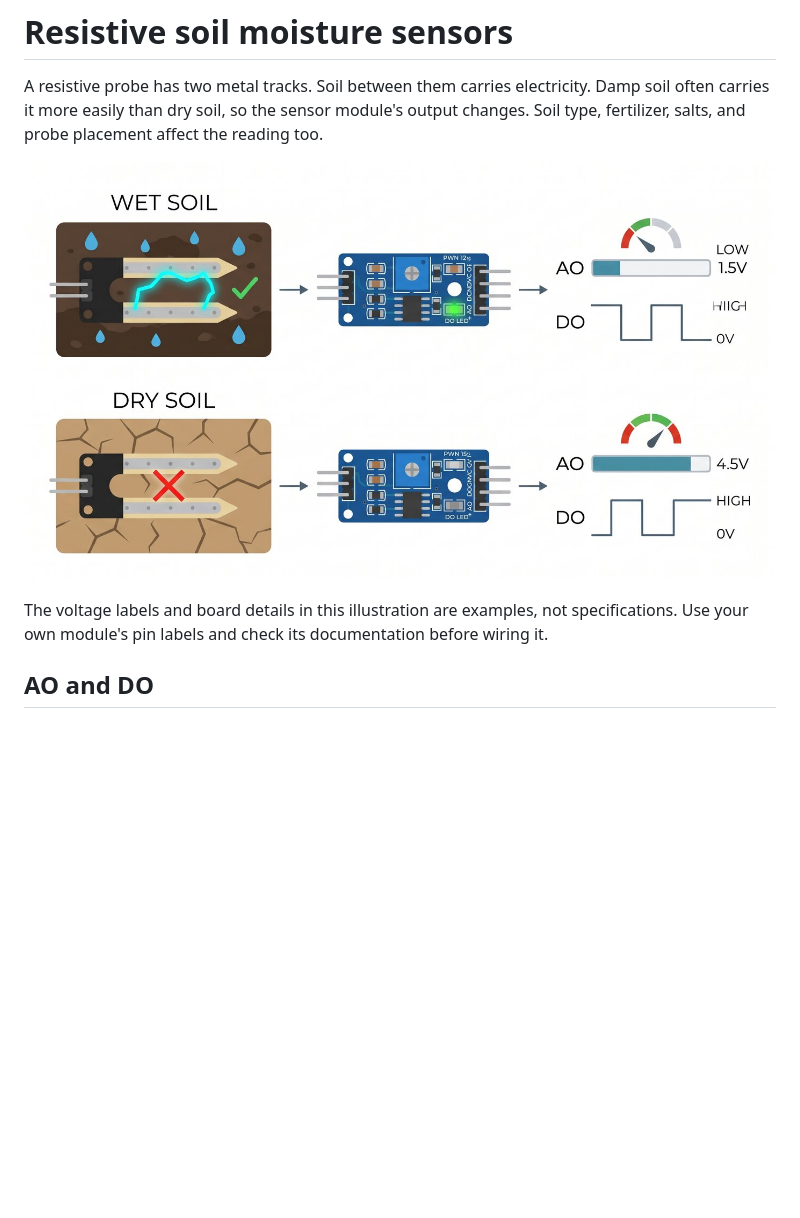
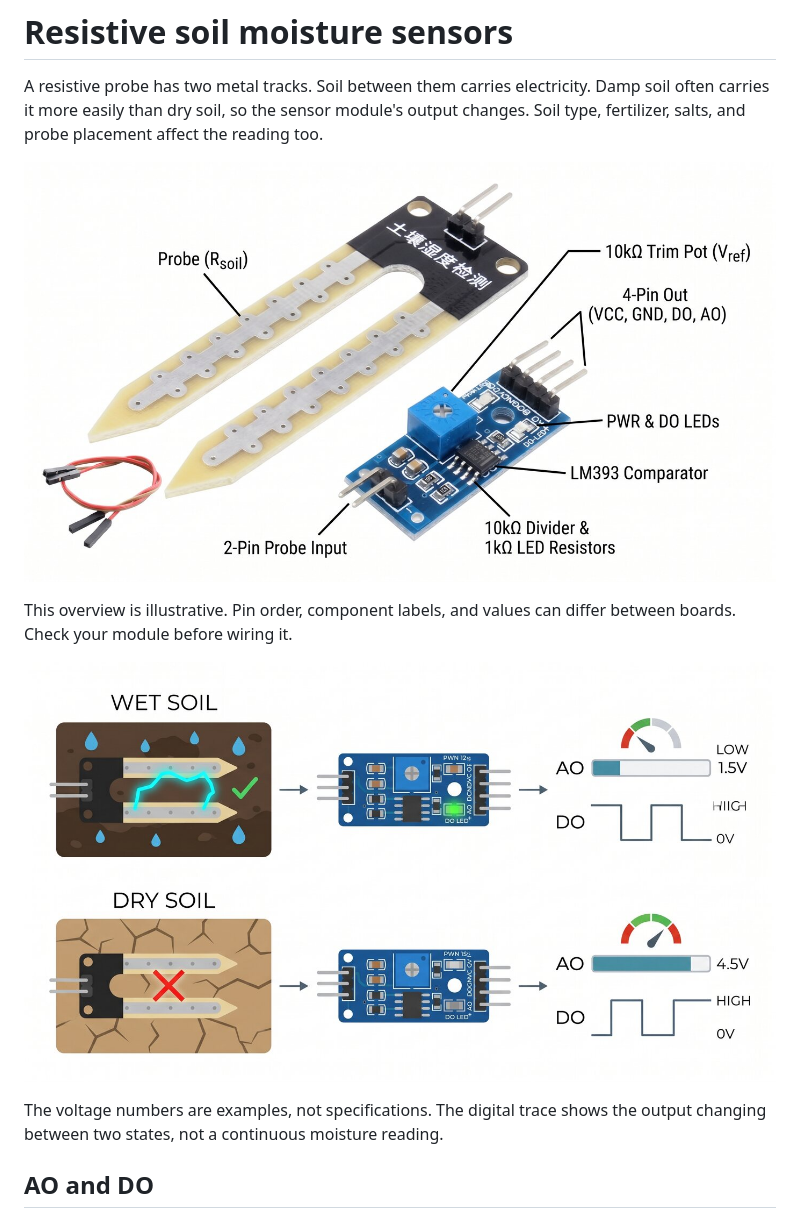
Before and after one commit to itzMRZ/Soil-Moisture, a Markdown page: docs/soil-moisture-basics.md, the part around the change. Drawn GitHub-style; pictures changed too: docs/images/fc28-module-overview.jpg (added); blank space fills up the shorter version.

```diff
--- a/docs/soil-moisture-basics.md
+++ b/docs/soil-moisture-basics.md
@@ -2,9 +2,13 @@
 
 A resistive probe has two metal tracks. Soil between them carries electricity. Damp soil often carries it more easily than dry soil, so the sensor module's output changes. Soil type, fertilizer, salts, and probe placement affect the reading too.
 
-![Illustration comparing a resistive sensor module in wet and dry soil.](images/fc28-wet-dry-outputs.jpg)
+![A soil probe and example FC-28 style module with labeled parts.](images/fc28-module-overview.jpg)
 
-The voltage labels and board details in this illustration are examples, not specifications. Use your own module's pin labels and check its documentation before wiring it.
+This overview is illustrative. Pin order, component labels, and values can differ between boards. Check your module before wiring it.
+
+![An example comparison of wet and dry soil with analog and digital outputs.](images/fc28-wet-dry-outputs.jpg)
+
+The voltage numbers are examples, not specifications. The digital trace shows the output changing between two states, not a continuous moisture reading.
 
 ## AO and DO
 
```
Also changed, not shown: README.md (+44 -4 lines).
